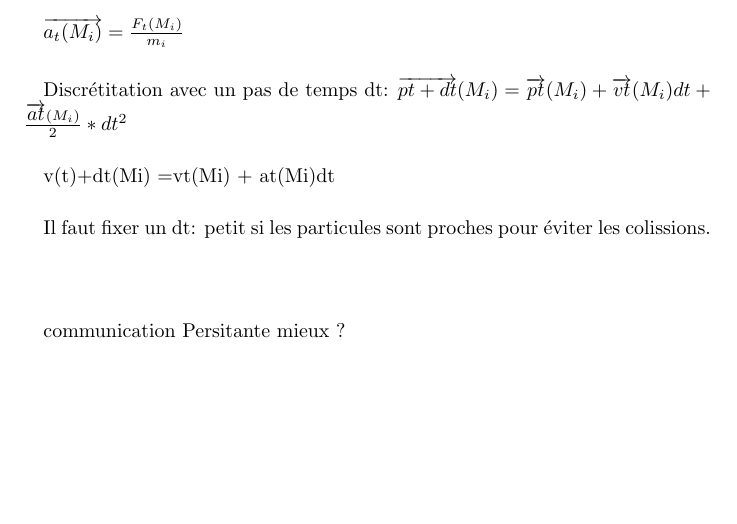
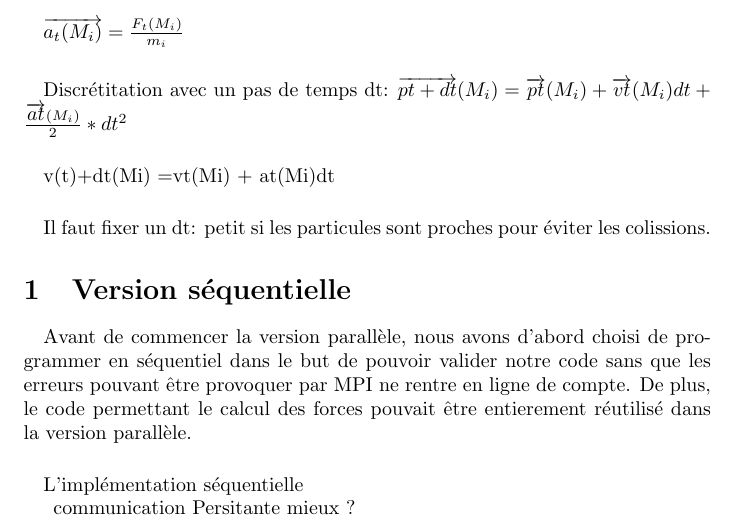
Before and after one commit to aguilbaud/tdp, a LaTeX document (TDP2/rapport.tex): part of the page, cut so that both start at the same text, the shorter picture padded with empty space. Compiled offline with pdfLaTeX.

Commit message:
ajout rapport tdp2

```diff
--- a/TDP2/rapport.tex
+++ b/TDP2/rapport.tex
@@ -28,9 +28,14 @@ $ \overrightarrow{pt+dt}(M_i) = \overrightarrow{pt}(M_i) + \overrightarrow{vt}(M
 v(t)+dt(Mi)  =vt(Mi) + at(Mi)dt
 \paragraph{}
 Il faut fixer un dt: petit si les particules sont proches pour éviter les colissions.
-\paragraph{}
 
-\paragraph{}
+
+\section{Version séquentielle}
+\paragraph{}Avant de commencer la version parallèle, nous avons d'abord choisi de programmer en séquentiel dans le but de pouvoir valider notre code sans que les erreurs pouvant être provoquer par MPI ne rentre en ligne de compte. De plus, le code permettant le calcul des forces pouvait être entierement réutilisé dans la version parallèle.
+
+\paragraph{}L'implémentation séquentielle
+
+
 
 
 communication Persitante mieux ?
```
